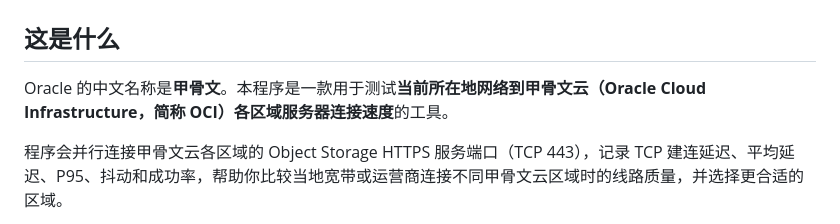
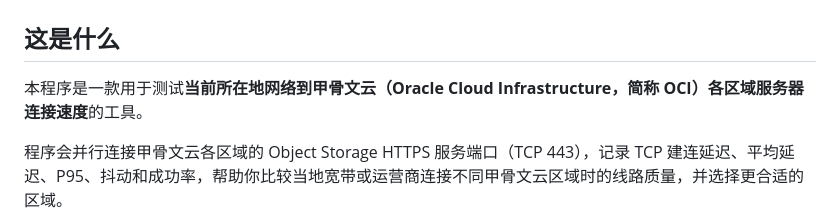
Before and after one commit to huangbiaocat/oracle-tcp-monitor, a Markdown page: README.md, the part around the change. Drawn GitHub-style.

```diff
--- a/README.md
+++ b/README.md
@@ -2,7 +2,7 @@
 
 ## 这是什么
 
-Oracle 的中文名称是**甲骨文**。本程序是一款用于测试**当前所在地网络到甲骨文云（Oracle Cloud Infrastructure，简称 OCI）各区域服务器连接速度**的工具。
+本程序是一款用于测试**当前所在地网络到甲骨文云（Oracle Cloud Infrastructure，简称 OCI）各区域服务器连接速度**的工具。
 
 程序会并行连接甲骨文云各区域的 Object Storage HTTPS 服务端口（TCP 443），记录 TCP 建连延迟、平均延迟、P95、抖动和成功率，帮助你比较当地宽带或运营商连接不同甲骨文云区域时的线路质量，并选择更合适的区域。
 
```
